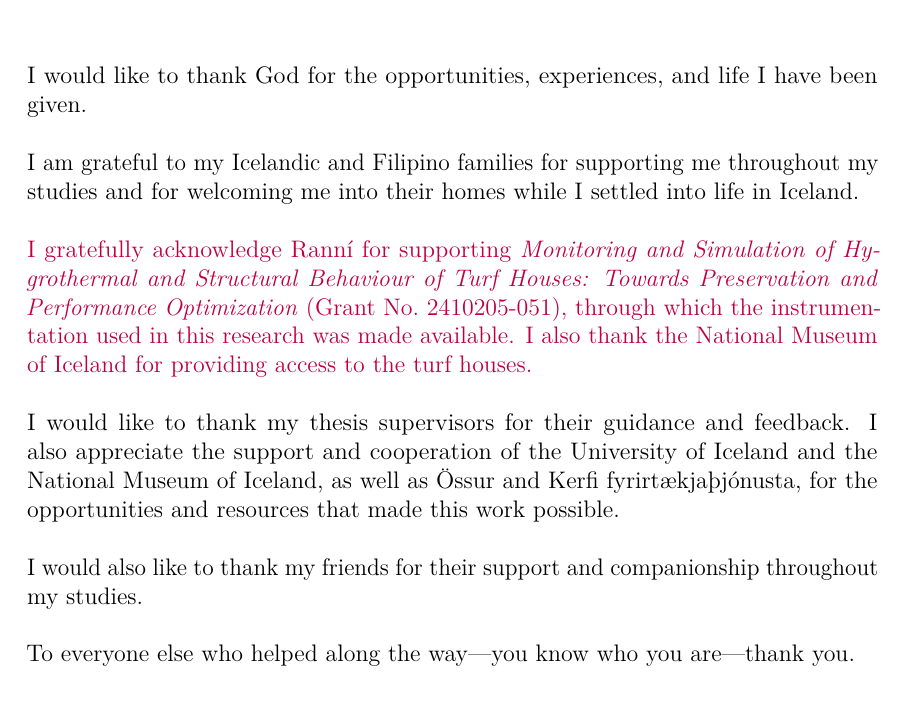
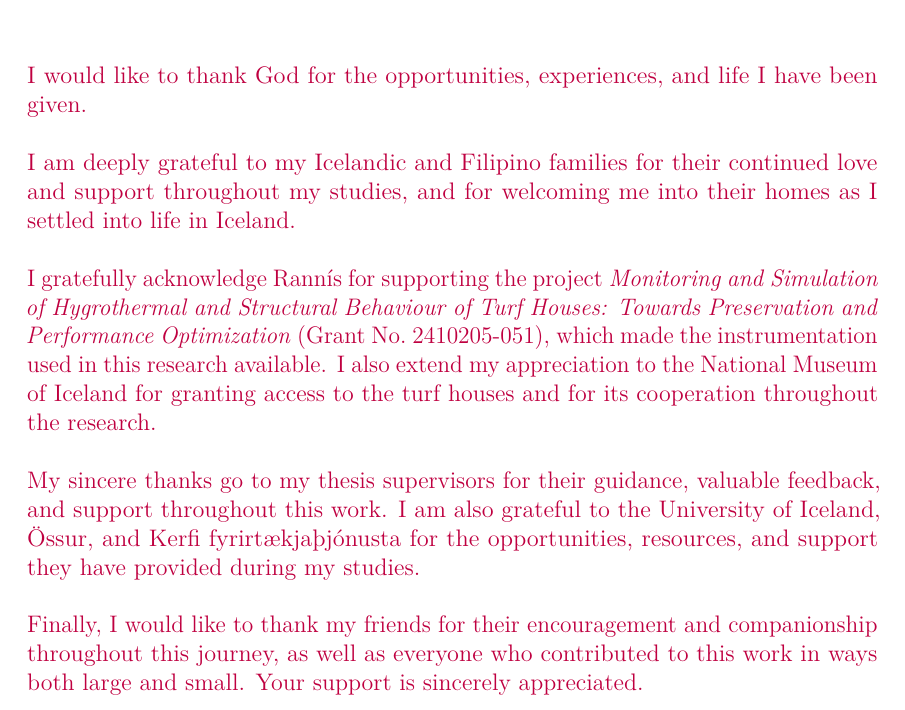
Before and after one commit to JezT25/msc-thesis-lora-turf-roof-monitoring, a LaTeX thesis (main.tex): part of page 11 of 137, cut so that both start at the same text. Compiled offline with pdfLaTeX.

Commit message:
ack update

```diff
--- a/main.tex
+++ b/main.tex
@@ -251,17 +251,15 @@ Upphleðslur gagna til ThingSpeak tóku að meðaltali um 1--2 sekúndur. \draft
 \chapter*{Acknowledgements}
 \addcontentsline{toc}{chapter}{Acknowledgements}
 
-I would like to thank God for the opportunities, experiences, and life I have been given.
+\draftchange{I would like to thank God for the opportunities, experiences, and life I have been given.}
 
-I am grateful to my Icelandic and Filipino families for supporting me throughout my studies and for welcoming me into their homes while I settled into life in Iceland.
+\draftchange{I am deeply grateful to my Icelandic and Filipino families for their continued love and support throughout my studies, and for welcoming me into their homes as I settled into life in Iceland.}
 
-\draftchange{I gratefully acknowledge Ranní for supporting \emph{Monitoring and Simulation of Hygrothermal and Structural Behaviour of Turf Houses: Towards Preservation and Performance Optimization} (Grant No.\ 2410205-051), through which the instrumentation used in this research was made available. I also thank the National Museum of Iceland for providing access to the turf houses.}
+\draftchange{I gratefully acknowledge Rannís for supporting the project \emph{Monitoring and Simulation of Hygrothermal and Structural Behaviour of Turf Houses: Towards Preservation and Performance Optimization} (Grant No.\ 2410205-051), which made the instrumentation used in this research available. I also extend my appreciation to the National Museum of Iceland for granting access to the turf houses and for its cooperation throughout the research.}
 
-I would like to thank my thesis supervisors for their guidance and feedback. I also appreciate the support and cooperation of the University of Iceland and the National Museum of Iceland, as well as Össur and Kerfi fyrirtækjaþjónusta, for the opportunities and resources that made this work possible.
+\draftchange{My sincere thanks go to my thesis supervisors for their guidance, valuable feedback, and support throughout this work. I am also grateful to the University of Iceland, Össur, and Kerfi fyrirtækjaþjónusta for the opportunities, resources, and support they have provided during my studies.}
 
-I would also like to thank my friends for their support and companionship throughout my studies.
-
-To everyone else who helped along the way—you know who you are—thank you.
+\draftchange{Finally, I would like to thank my friends for their encouragement and companionship throughout this journey, as well as everyone who contributed to this work in ways both large and small. Your support is sincerely appreciated.}
 
 \chapter*{Abbreviations}
 \addcontentsline{toc}{chapter}{Abbreviations}
```
